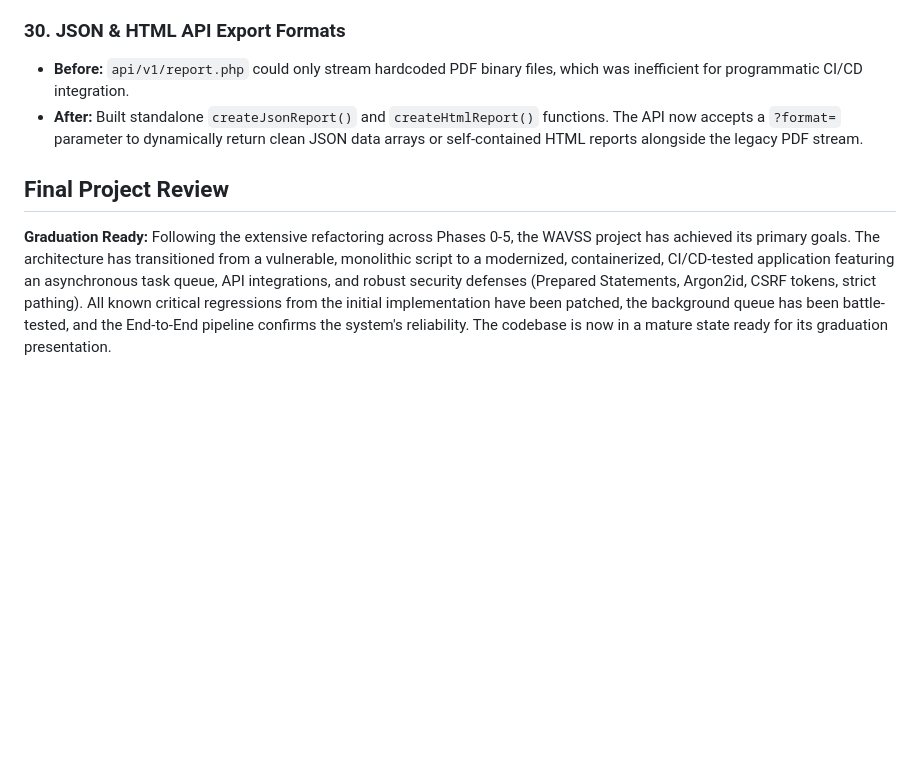
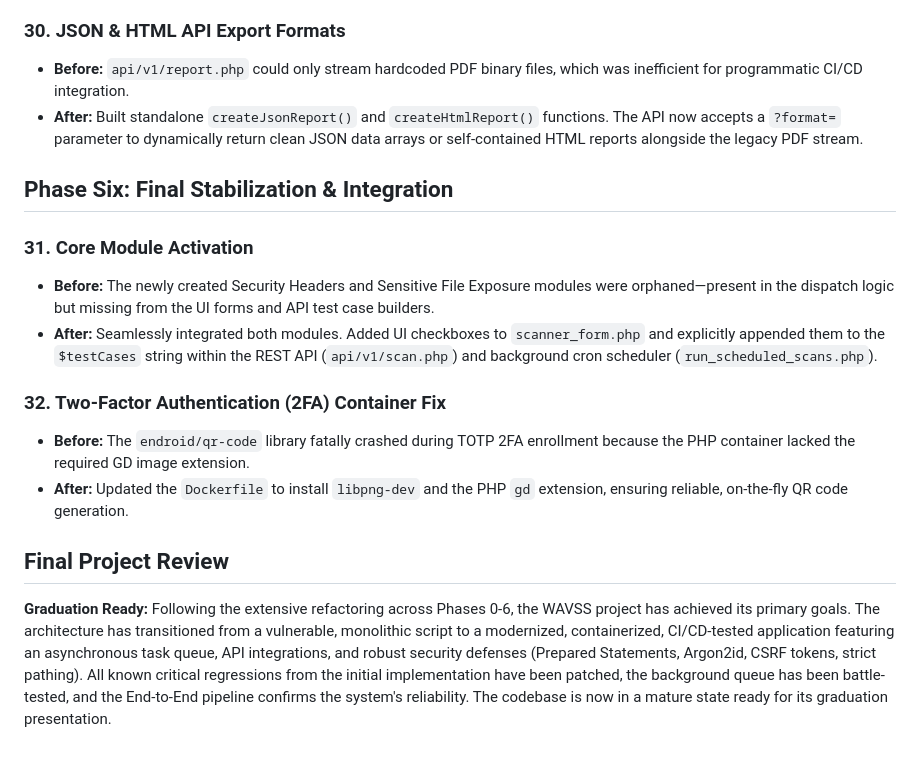
Before and after one commit to Ammar-1993/wavss, a Markdown page: CHANGELOG.md, the part around the change. Rendered like a GitHub page; blank space fills up the shorter version.

```diff
--- a/CHANGELOG.md
+++ b/CHANGELOG.md
@@ -138,6 +138,16 @@ This document tracks the security vulnerabilities, code quality improvements, an
 * **Before:** `api/v1/report.php` could only stream hardcoded PDF binary files, which was inefficient for programmatic CI/CD integration.
 * **After:** Built standalone `createJsonReport()` and `createHtmlReport()` functions. The API now accepts a `?format=` parameter to dynamically return clean JSON data arrays or self-contained HTML reports alongside the legacy PDF stream.
 
+## Phase Six: Final Stabilization & Integration
+
+### 31. Core Module Activation
+* **Before:** The newly created Security Headers and Sensitive File Exposure modules were orphaned—present in the dispatch logic but missing from the UI forms and API test case builders.
+* **After:** Seamlessly integrated both modules. Added UI checkboxes to `scanner_form.php` and explicitly appended them to the `$testCases` string within the REST API (`api/v1/scan.php`) and background cron scheduler (`run_scheduled_scans.php`).
+
+### 32. Two-Factor Authentication (2FA) Container Fix
+* **Before:** The `endroid/qr-code` library fatally crashed during TOTP 2FA enrollment because the PHP container lacked the required GD image extension.
+* **After:** Updated the `Dockerfile` to install `libpng-dev` and the PHP `gd` extension, ensuring reliable, on-the-fly QR code generation.
+
 ## Final Project Review
 
-**Graduation Ready:** Following the extensive refactoring across Phases 0-5, the WAVSS project has achieved its primary goals. The architecture has transitioned from a vulnerable, monolithic script to a modernized, containerized, CI/CD-tested application featuring an asynchronous task queue, API integrations, and robust security defenses (Prepared Statements, Argon2id, CSRF tokens, strict pathing). All known critical regressions from the initial implementation have been patched, the background queue has been battle-tested, and the End-to-End pipeline confirms the system's reliability. The codebase is now in a mature state ready for its graduation presentation.
+**Graduation Ready:** Following the extensive refactoring across Phases 0-6, the WAVSS project has achieved its primary goals. The architecture has transitioned from a vulnerable, monolithic script to a modernized, containerized, CI/CD-tested application featuring an asynchronous task queue, API integrations, and robust security defenses (Prepared Statements, Argon2id, CSRF tokens, strict pathing). All known critical regressions from the initial implementation have been patched, the background queue has been battle-tested, and the End-to-End pipeline confirms the system's reliability. The codebase is now in a mature state ready for its graduation presentation.
```
Also changed, not shown: README.md (+6 -2 lines).
